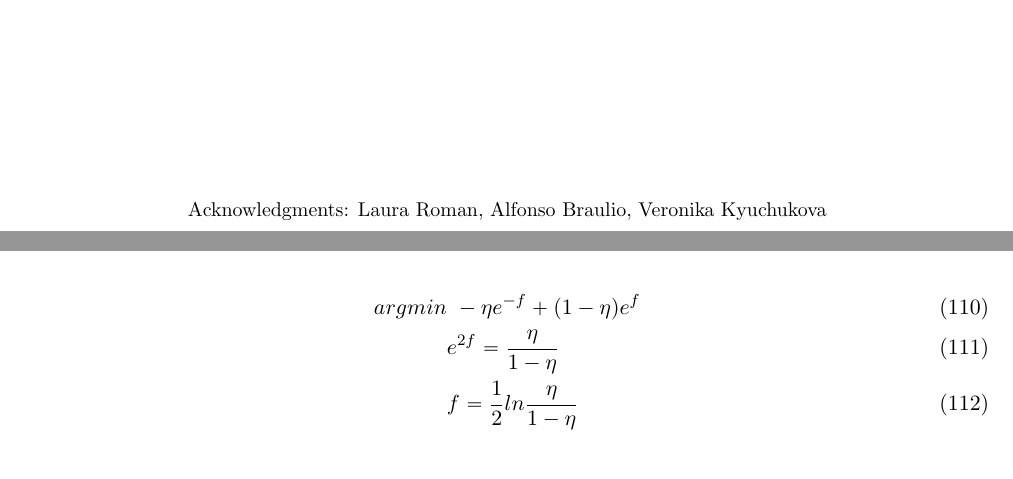
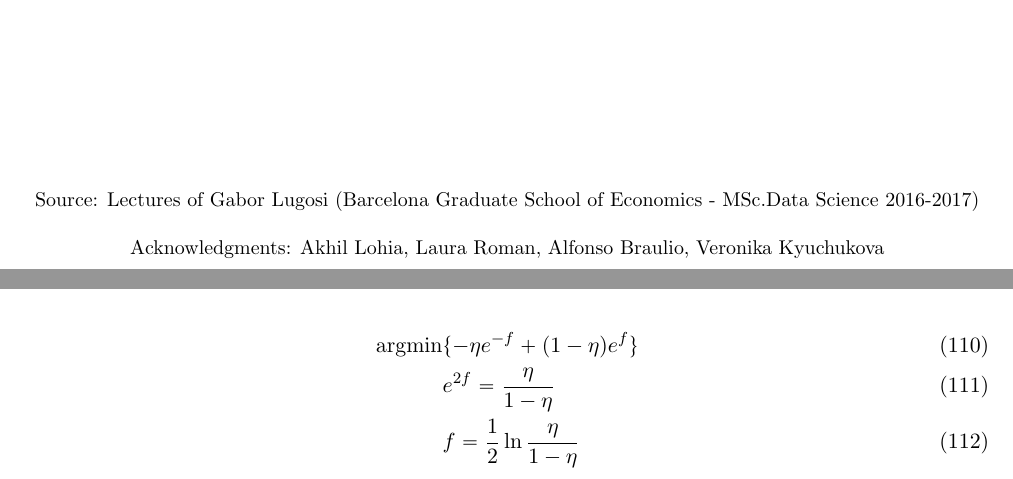
Before and after one commit to Icedgarr/Machine-Learning, a LaTeX document (Theory.tex): two parts of pages 1 and 24 of 28 before the commit and two parts of pages 1 and 25 of 29 after it, joined at a grey line, cut at the place of the change. Compiled offline with pdfLaTeX.

Commit message:
even fancier

```diff
--- a/Theory.tex
+++ b/Theory.tex
@@ -71,5 +72,8 @@
 \end{center}
 \vfill
 \begin{center}
-	\small{Acknowledgments: Laura Roman, Alfonso Braulio, Veronika Kyuchukova}
+	\small{Source: Lectures of Gabor Lugosi (Barcelona Graduate School of Economics - MSc.Data Science 2016-2017)}
 \end{center}
+\begin{center}
+	\small{Acknowledgments: Akhil Lohia, Laura Roman, Alfonso Braulio, Veronika Kyuchukova}
+\end{center}
@@ -902,9 +909,9 @@ If we manage to classify with a large margin, then $R(f_n)$ will be small no mat
 Now, consider the ``exponential loss" $\phi(x) = e^x$, then the surrogate risk is $\mathbbm{E}[e^{-Yf(x)}] = \mathbbm{E_xE_y}[e^{-Yf(x)}|X]$, where $\mathbbm{E_y}[e^{-Y\phi(x)}|X] = \eta(x) e^{-f(x)} + (1-\eta(x))e^{f(x)}$, and that we can minimize:
 
 \begin{align}
-	 arg min &\ -\eta e^{-f} + (1-\eta)e^f\\
+	 \text{argmin} &\{-\eta e^{-f} + (1-\eta)e^f\}\\
 	 & e^{2f} = \frac{\eta}{1 - \eta}\\
-	 & f = \frac{1}{2} ln \frac{\eta}{1 - \eta}
+	 & f = \frac{1}{2} \ln \frac{\eta}{1 - \eta}
 \end{align}
 
 which is $f^*$ the optimal function. Note that $f^*(x)>0 \Leftrightarrow \eta(x)>\frac{1}{2}$, so $g^* = sgn(f^*(x))$ is the Bayes classifier. The same argument holds for all convex surrogate risks.
```
Also changed, not shown: Theory.pdf, Theory.tex (6 more changed lines), 1 other file.
